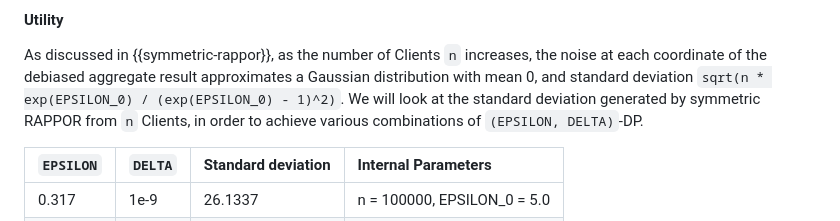
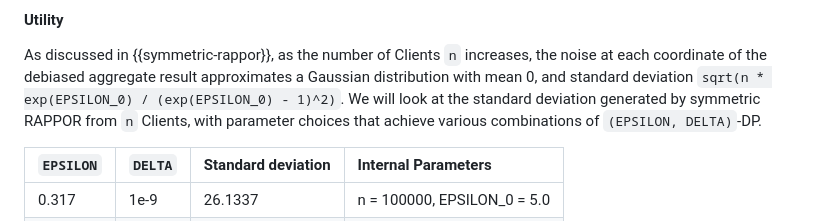
Before and after one commit to wangshan/draft-wang-ppm-differential-privacy, a Markdown page: draft-wang-ppm-differential-privacy.md, the part around the change. Rendered like a GitHub page.

Commit message:
Rephrase table introduction

```diff
--- a/draft-wang-ppm-differential-privacy.md
+++ b/draft-wang-ppm-differential-privacy.md
@@ -949,8 +949,8 @@ As discussed in {{symmetric-rappor}}, as the number of Clients `n` increases,
 the noise at each coordinate of the debiased aggregate result approximates a
 Gaussian distribution with mean 0, and standard deviation
 `sqrt(n * exp(EPSILON_0) / (exp(EPSILON_0) - 1)^2)`. We will look at the
-standard deviation generated by symmetric RAPPOR from `n` Clients, in order to
-achieve various combinations of `(EPSILON, DELTA)`-DP.
+standard deviation generated by symmetric RAPPOR from `n` Clients, with
+parameter choices that achieve various combinations of `(EPSILON, DELTA)`-DP.
 
 | `EPSILON`       | `DELTA`     | Standard deviation    | Internal Parameters          |
 |:----------------|:------------|:----------------------|:-----------------------------|
```
